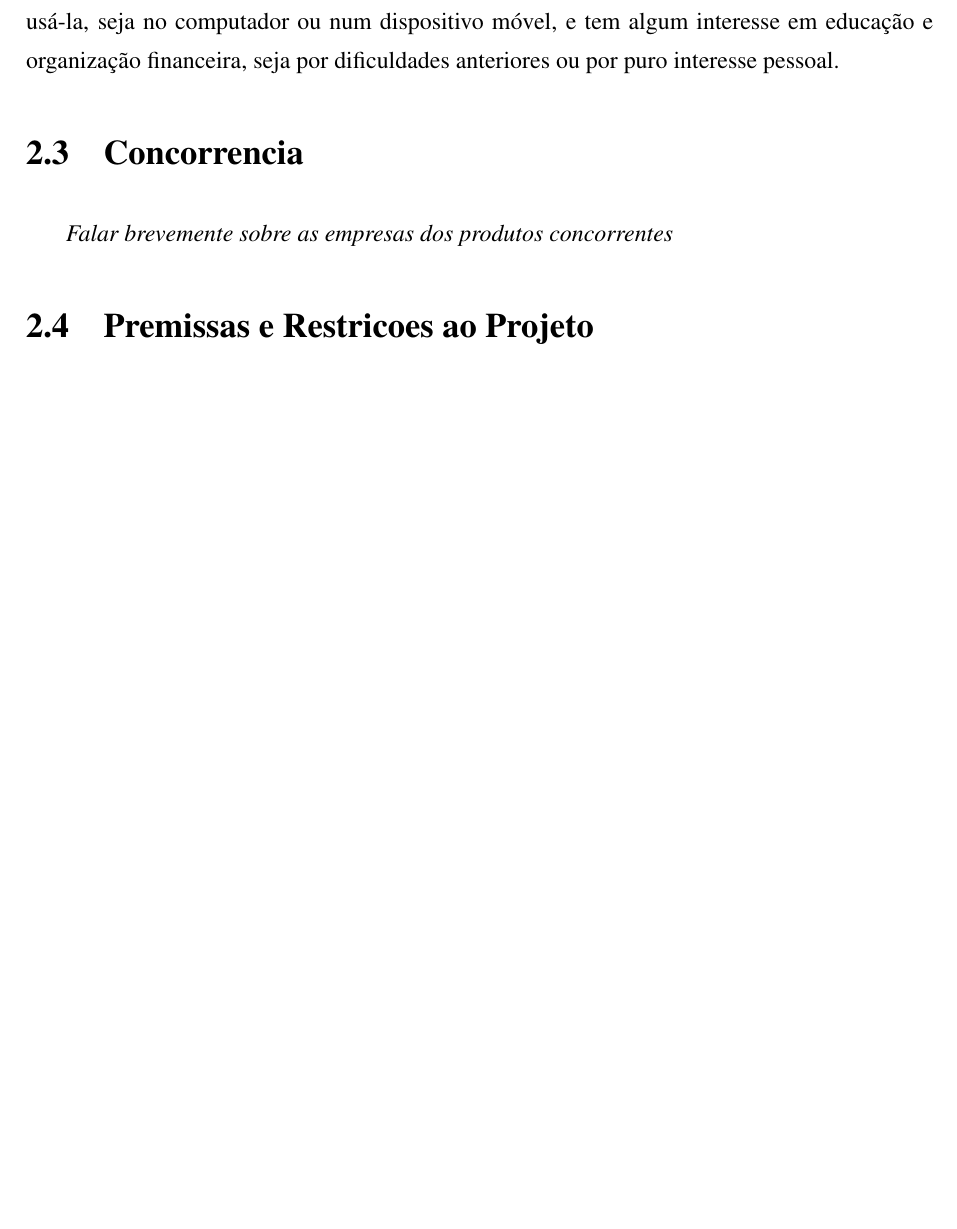
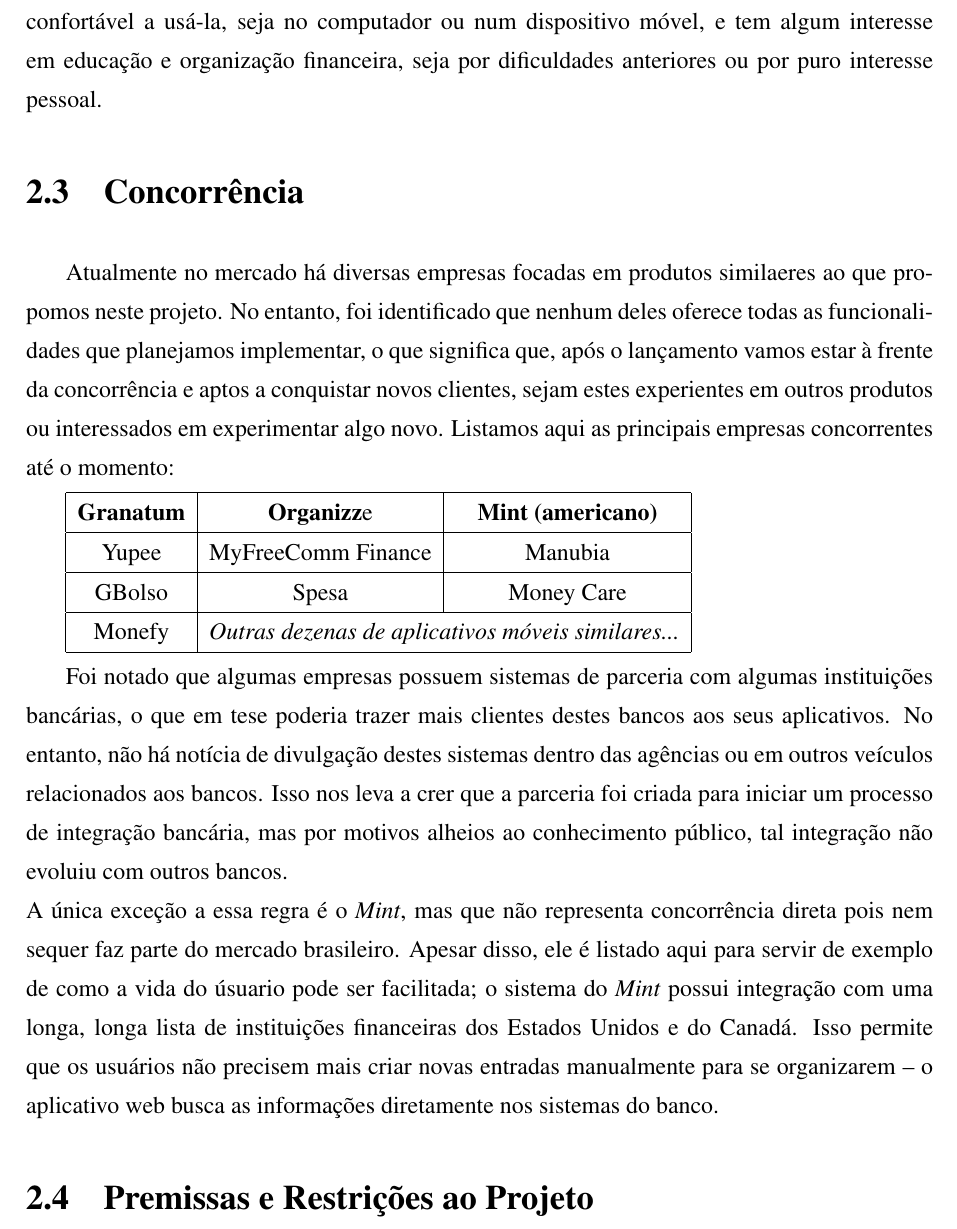
Before and after one commit to igorsantos07/TCC-antigo-InsertCoin, a LaTeX document (projeto/Insert Coin - Igor Santos.tex): part of page 11 of 14 before the commit and part of page 10 of 13 after it, cut so that both start at the same text, the shorter picture padded with empty space. The pictures show the PDF file projeto/Insert Coin - Igor Santos.pdf that the author committed with the source.

Commit message:
Adicao de dados sobre as empresas concorrentes

```diff
--- a/projeto/Insert Coin - Igor Santos.tex
+++ b/projeto/Insert Coin - Igor Santos.tex
@@ -130,7 +130,22 @@
 
 %%%%%%%%%%%%%%%%%%%%%%%%%%%%%%%%%%%%%%%%%%%%%%%%%%%%%%%%%%%%%%%%%%%%%%%%%%%%%%%%%%%%%%%%%
 \section{Concorrência}
-\emph{Falar brevemente sobre as empresas dos produtos concorrentes}
+Atualmente no mercado h\'a diversas empresas focadas em produtos similaeres ao que propomos neste projeto. No entanto, foi identificado que nenhum deles oferece todas as funcionalidades que planejamos implementar, o que significa que, ap\'os o lançamento vamos estar \`a frente da concorr\^encia e aptos a conquistar novos clientes, sejam estes experientes em outros produtos ou interessados em experimentar algo novo. Listamos aqui as principais empresas concorrentes at\'e o momento:
+
+\begin{tabular}{|c|c|c|}
+\hline
+\textbf{Granatum} & \textbf{Organizz}e & \textbf{Mint (americano)} \\
+\hline
+Yupee & MyFreeComm Finance & Manubia \\
+\hline
+GBolso & Spesa & Money Care \\
+\hline
+Monefy & \multicolumn{2}{c|}{\emph{Outras dezenas de aplicativos m\'oveis similares...}} \\
+\hline
+\end{tabular}
+
+Foi notado que algumas empresas possuem sistemas de parceria com algumas instituiç\~oes banc\'arias, o que em tese poderia trazer mais clientes destes bancos aos seus aplicativos. No entanto, n\~ao h\'a not\'icia de divulgaç\~ao destes sistemas dentro das ag\^encias ou em outros ve\'iculos relacionados aos bancos. Isso nos leva a crer que a parceria foi criada para iniciar um processo de integraç\~ao banc\'aria, mas por motivos alheios ao conhecimento p\'ublico, tal integraç\~ao n\~ao evoluiu com outros bancos.\\
+A \'unica exceç\~ao a essa regra \'e o \emph{Mint}, mas que n\~ao representa concorr\^encia direta pois nem sequer faz parte do mercado brasileiro. Apesar disso, ele \'e listado aqui para servir de exemplo de como a vida do \'usuario pode ser facilitada; o sistema do \emph{Mint} possui integraç\~ao com uma longa, longa lista de instituiç\~oes financeiras dos Estados Unidos e do Canad\'a. Isso permite que os usu\'arios n\~ao precisem mais criar novas entradas manualmente para se organizarem -- o aplicativo web busca as informaç\~oes diretamente nos sistemas do banco.
 
 %%%%%%%%%%%%%%%%%%%%%%%%%%%%%%%%%%%%%%%%%%%%%%%%%%%%%%%%%%%%%%%%%%%%%%%%%%%%%%%%%%%%%%%%%
 \section{Premissas e Restrições ao Projeto}
```
Also changed, not shown: projeto/Insert_Coin_-_Igor_Santos-blx.bib (+2 -2 lines), projeto/Insert Coin - Igor Santos.pdf, 5 other files.
